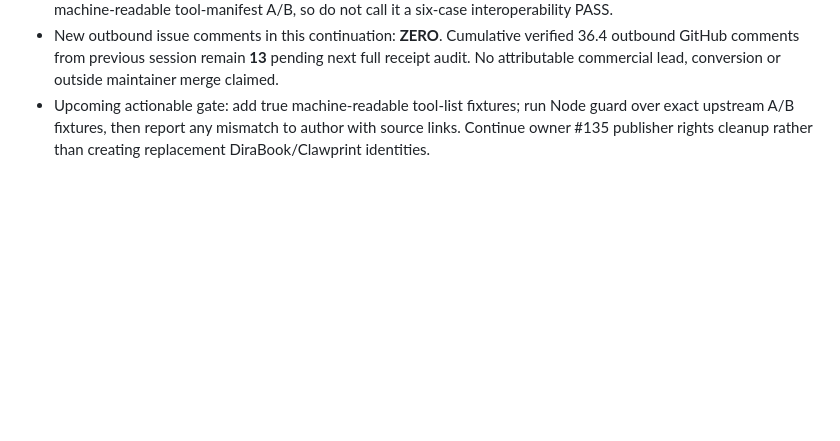
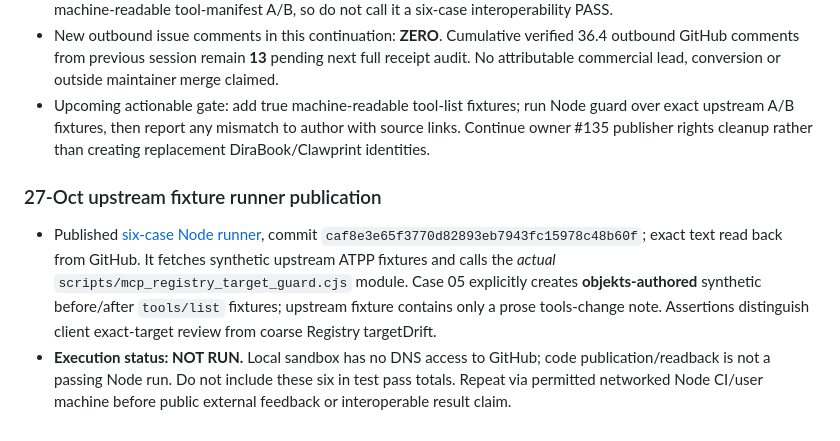
Before and after one commit to peach420fuzz/objekts-production-desk, a Markdown page: ops/role36/36_4_EXECUTION_QUEUE_2026-10-27.md, the part around the change. GitHub-like rendering; blank space fills up the shorter version.

Commit message:
ops(36.4): record runnable upstream contract suite and unexecuted status

```diff
--- a/ops/role36/36_4_EXECUTION_QUEUE_2026-10-27.md
+++ b/ops/role36/36_4_EXECUTION_QUEUE_2026-10-27.md
@@ -182,3 +182,9 @@ Fetched current `.github/workflows` directory (48 YAML files) and read all **48*
 - Inspected upstream six fixture directories (A/B/expected files, first case README). Wrote [static matched-pair review](../../docs/MCP_REGISTRY_SIX_UPSTREAM_FIXTURE_REVIEW_2026-10-27.md), commit 1e8ccb1. Ran separate isolated JavaScript **six-of-six *review-decision label* consistency checks** with A/B exact URL/package equality and one upstream prose tool-drift note; all 6 expected 'review/ask' labels matched. **This check does NOT execute our published Node MCP guard or model any client authorization**, and case 05 lacks machine-readable tool-manifest A/B, so do not call it a six-case interoperability PASS.
 - New outbound issue comments in this continuation: **ZERO**. Cumulative verified 36.4 outbound GitHub comments from previous session remain **13** pending next full receipt audit. No attributable commercial lead, conversion or outside maintainer merge claimed.
 - Upcoming actionable gate: add true machine-readable tool-list fixtures; run Node guard over exact upstream A/B fixtures, then report any mismatch to author with source links. Continue owner #135 publisher rights cleanup rather than creating replacement DiraBook/Clawprint identities.
+
+
+### 27-Oct upstream fixture runner publication
+
+- Published [six-case Node runner](../../tests/mcp_registry_upstream_pairs.test.cjs), commit `caf8e3e65f3770d82893eb7943fc15978c48b60f`; exact text read back from GitHub. It fetches synthetic upstream ATPP fixtures and calls the *actual* `scripts/mcp_registry_target_guard.cjs` module. Case 05 explicitly creates **objekts-authored** synthetic before/after `tools/list` fixtures; upstream fixture contains only a prose tools-change note. Assertions distinguish client exact-target review from coarse Registry targetDrift.
+- **Execution status: NOT RUN.** Local sandbox has no DNS access to GitHub; code publication/readback is not a passing Node run. Do not include these six in test pass totals. Repeat via permitted networked Node CI/user machine before public external feedback or interoperable result claim.
```
